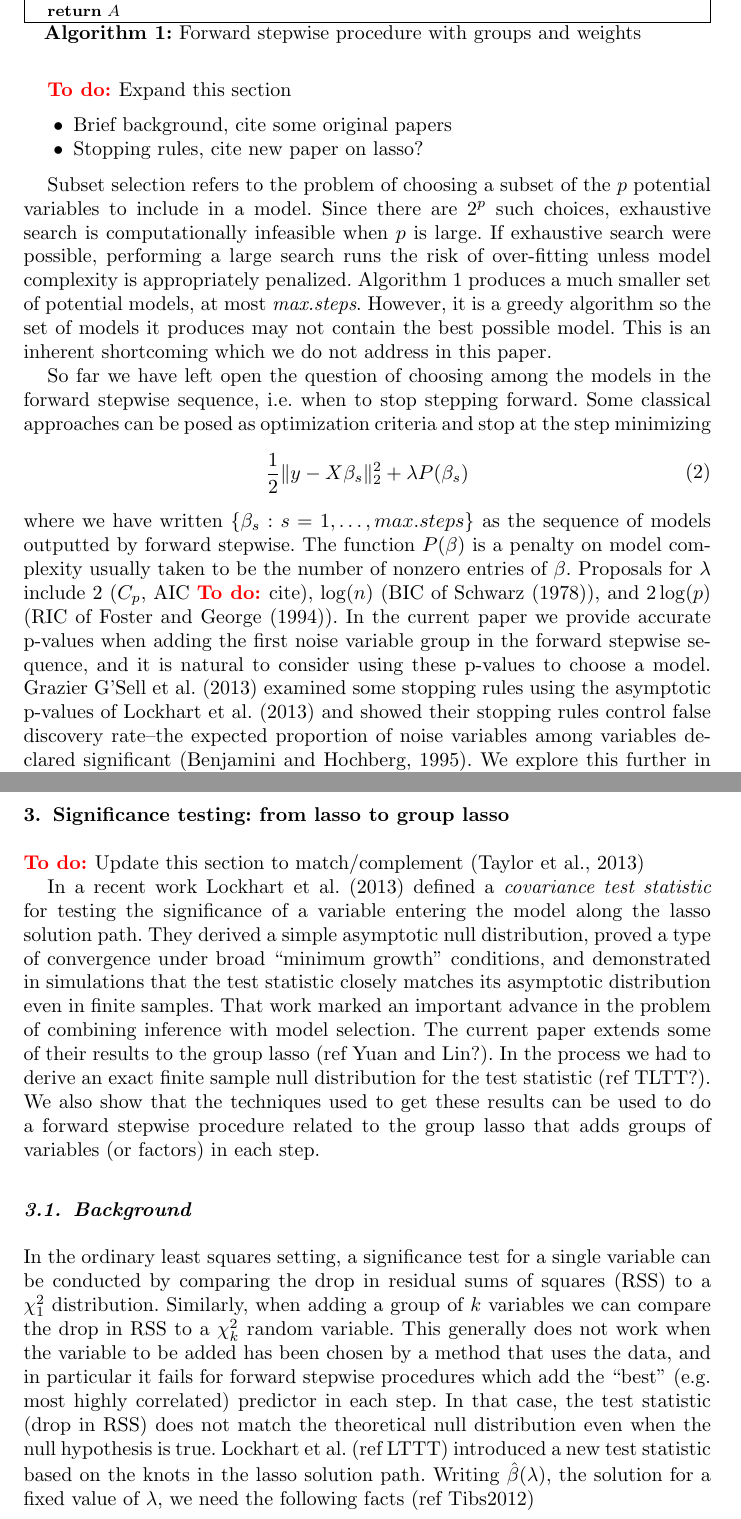
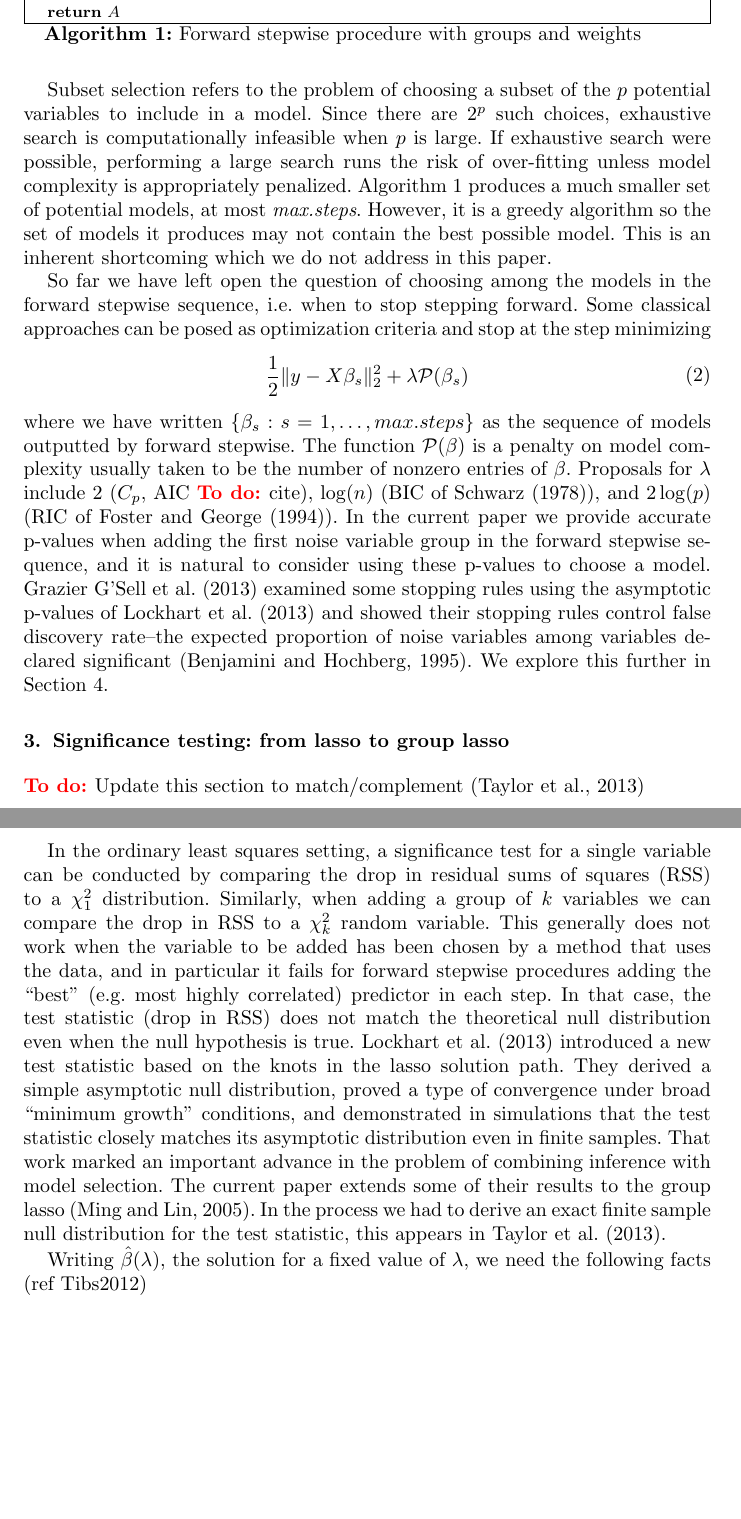
Before and after one commit to joftius/fwdstep, a LaTeX document (paper/paper.tex): two parts of pages 3 and 4 of 12, joined at a grey line, cut so that both start at the same text, the shorter picture padded with empty space. Compiled offline with pdfLaTeX.

Commit message:
Paper editing

```diff
--- a/paper/paper.tex
+++ b/paper/paper.tex
@@ -58,6 +58,7 @@
 \newcommand{\V}{\mathcal{V}}\endlocaldefs
 \newcommand{\K}{\mathcal{K}}
 \newcommand\tf{\widetilde{f}}
+\newcommand{\pen}{\mathcal{P}}
 
 \begin{document}
 
@@ -242,13 +243,6 @@ $r_0 \gets y$\;
 \end{algorithm}
 
 
-\todo Expand this section
-
-\begin{itemize}
-  \item Brief background, cite some original papers
-  \item Stopping rules, cite new paper on lasso?
-\end{itemize}
-
 Subset selection refers to the problem of choosing a subset of the $p$
 potential variables to include in a model. Since there are $2^p$ such
 choices, exhaustive search is computationally infeasible when $p$ is
@@ -267,12 +261,12 @@ criteria and stop at the step minimizing
 \begin{equation}
 \begin{aligned}
 \label{eq:subsetregress}
-\frac{1}{2} \| y - X \beta_s \|_2^2 + \lambda P(\beta_s)
+\frac{1}{2} \| y - X \beta_s \|_2^2 + \lambda \pen(\beta_s)
 \end{aligned}
 \end{equation}
 where we have written $\{ \beta_s : s = 1, \ldots, max.steps \}$ as
 the sequence of models outputted by forward stepwise. The function
-$P(\beta)$ is a penalty on model complexity usually taken to be the
+$\pen(\beta)$ is a penalty on model complexity usually taken to be the
 number of nonzero entries of $\beta$. Proposals for $\lambda$ include
 2 ($C_p$, AIC \todo{cite}), $\log(n)$ (BIC of \cite{BIC}), and
 $2\log(p)$ (RIC of \cite{RIC}). In the current paper we provide
@@ -293,34 +287,32 @@ proportion of noise variables among variables declared significant
 
 \todo Update this section to match/complement \citep{tests:adaptive}
 
-In a recent work \cite{significance:lasso} defined a \emph{covariance
-  test statistic} for testing the significance of a variable entering
-the model along the lasso solution path.  They derived a simple
-asymptotic null distribution, proved a type of convergence under broad
-``minimum growth'' conditions, and demonstrated in simulations that
-the test statistic closely matches its asymptotic distribution even in
-finite samples.  That work marked an important advance in the problem
-of combining inference with model selection.  The current paper
-extends some of their results to the group lasso (ref Yuan and Lin?).
-In the process we had to derive an exact finite sample null
-distribution for the test statistic (ref TLTT?).  We also show that
-the techniques used to get these results can be used to do a forward
-stepwise procedure related to the group lasso that adds groups of
-variables (or factors) in each step.
 
-\subsection{Background}
+
 In the ordinary least squares setting, a significance test for a
 single variable can be conducted by comparing the drop in residual
 sums of squares (RSS) to a $\chi^2_1$ distribution. Similarly, when
 adding a group of $k$ variables we can compare the drop in RSS to a
 $\chi^2_k$ random variable. This generally does not work when the
 variable to be added has been chosen by a method that uses the data,
-and in particular it fails for forward stepwise procedures which add
+and in particular it fails for forward stepwise procedures adding
 the ``best'' (e.g. most highly correlated) predictor in each step. In
 that case, the test statistic (drop in RSS) does not match the
 theoretical null distribution even when the null hypothesis is
-true. Lockhart et al. (ref LTTT) introduced a new test statistic based
-on the knots in the lasso solution path. Writing $\hat
+true. \cite{significance:lasso} introduced a new test statistic based
+on the knots in the lasso solution path. They derived a simple
+asymptotic null distribution, proved a type of convergence under broad
+``minimum growth'' conditions, and demonstrated in simulations that
+the test statistic closely matches its asymptotic distribution even in
+finite samples.  That work marked an important advance in the problem
+of combining inference with model selection.  The current paper
+extends some of their results to the group lasso \citep{grouplasso}.
+In the process we had to derive an exact finite sample null
+distribution for the test statistic, this appears in
+\cite{tests:adaptive}.
+
+
+Writing $\hat
 \beta(\lambda)$, the solution for a fixed value of $\lambda$, we need
 the following facts (ref Tibs2012)
 
```
